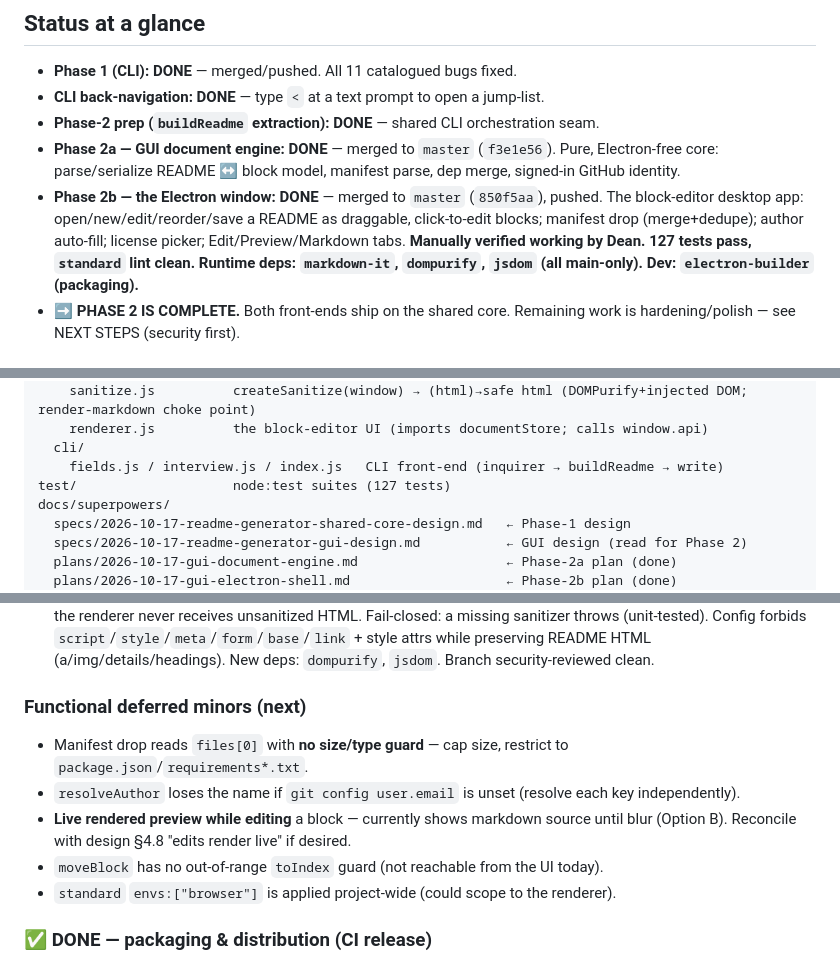
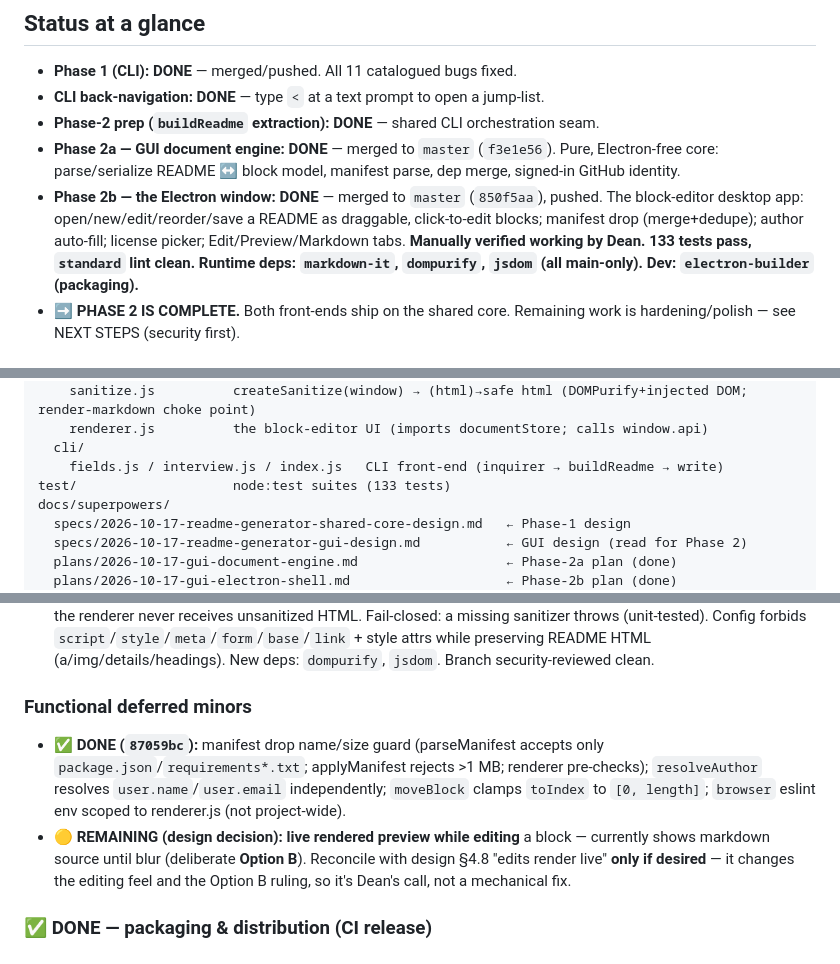
Before and after one commit to deawar/readMeGen, a Markdown page: primer.md, 3 parts joined by grey strips. Drawn GitHub-style.

Commit message:
docs: mark functional minors done (4 of 5), 133 tests

```diff
--- a/primer.md
+++ b/primer.md
@@ -24,7 +24,7 @@ produce identical output (parity was a Phase-1 goal, deliberately relaxed for th
   The block-editor desktop app: open/new/edit/reorder/save a README as draggable,
   click-to-edit blocks; manifest drop (merge+dedupe); author auto-fill; license
   picker; Edit/Preview/Markdown tabs. **Manually verified working by Dean.**
-  **127 tests pass, `standard` lint clean. Runtime deps: `markdown-it`, `dompurify`,
+  **133 tests pass, `standard` lint clean. Runtime deps: `markdown-it`, `dompurify`,
   `jsdom` (all main-only). Dev: `electron-builder` (packaging).**
 - **➡️ PHASE 2 IS COMPLETE.** Both front-ends ship on the shared core. Remaining
   work is hardening/polish — see NEXT STEPS (security first).
@@ -77,7 +77,7 @@ src/
     renderer.js          the block-editor UI (imports documentStore; calls window.api)
   cli/
     fields.js / interview.js / index.js   CLI front-end (inquirer → buildReadme → write)
-test/                    node:test suites (127 tests)
+test/                    node:test suites (133 tests)
 docs/superpowers/
   specs/2026-10-17-readme-generator-shared-core-design.md   ← Phase-1 design
   specs/2026-10-17-readme-generator-gui-design.md           ← GUI design (read for Phase 2)
@@ -156,15 +156,15 @@ Defense-in-depth on the two HIGH findings, all landed:
   attrs while preserving README HTML (a/img/details/headings). New deps: `dompurify`,
   `jsdom`. Branch security-reviewed clean.
 
-### Functional deferred minors (next)
-- Manifest drop reads `files[0]` with **no size/type guard** — cap size, restrict to
-  `package.json`/`requirements*.txt`.
-- `resolveAuthor` loses the name if `git config user.email` is unset (resolve each key
-  independently).
-- **Live rendered preview while editing** a block — currently shows markdown source
-  until blur (Option B). Reconcile with design §4.8 "edits render live" if desired.
-- `moveBlock` has no out-of-range `toIndex` guard (not reachable from the UI today).
-- `standard` `envs:["browser"]` is applied project-wide (could scope to the renderer).
+### Functional deferred minors
+- ✅ **DONE (`87059bc`):** manifest drop name/size guard (parseManifest accepts only
+  `package.json`/`requirements*.txt`; applyManifest rejects >1 MB; renderer pre-checks);
+  `resolveAuthor` resolves `user.name`/`user.email` independently; `moveBlock` clamps
+  `toIndex` to `[0, length]`; `browser` eslint env scoped to renderer.js (not project-wide).
+- 🟡 **REMAINING (design decision): live rendered preview while editing** a block —
+  currently shows markdown source until blur (deliberate **Option B**). Reconcile with
+  design §4.8 "edits render live" **only if desired** — it changes the editing feel and
+  the Option B ruling, so it's Dean's call, not a mechanical fix.
 
 ### ✅ DONE — packaging & distribution (CI release)
 - ✅ **DONE (`389c2bc`): electron-builder + GitHub Actions release.** `package.json`
```
Also changed, not shown: other parts of primer.md (+2 -2 lines).
